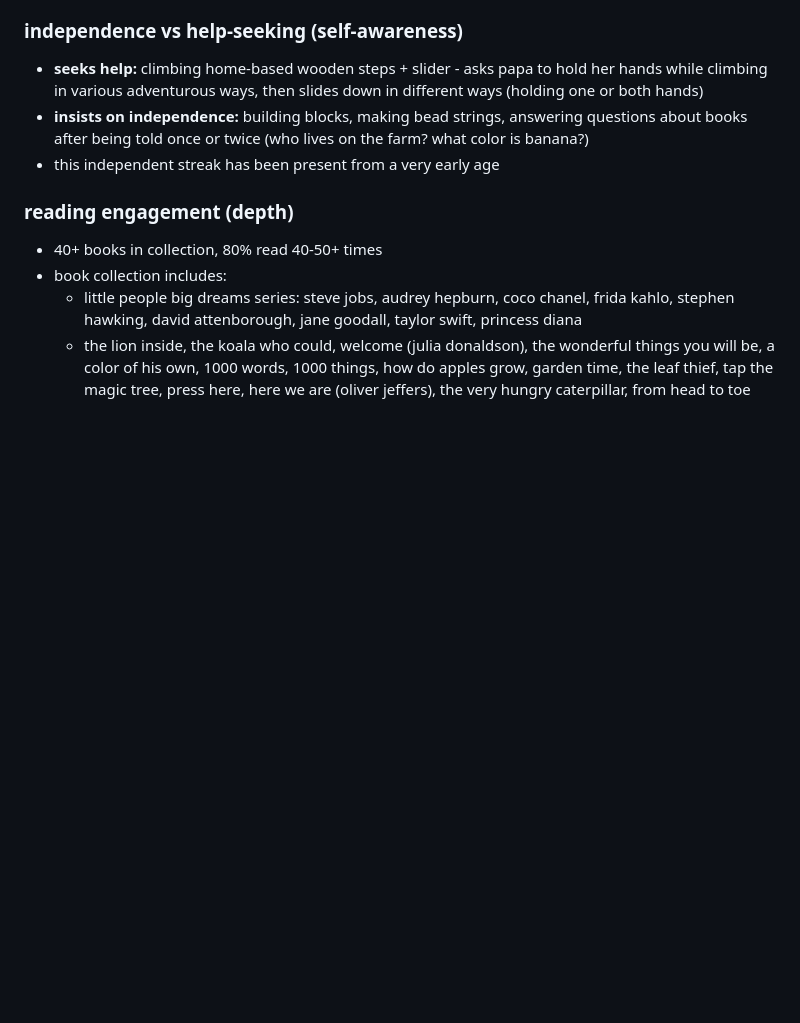
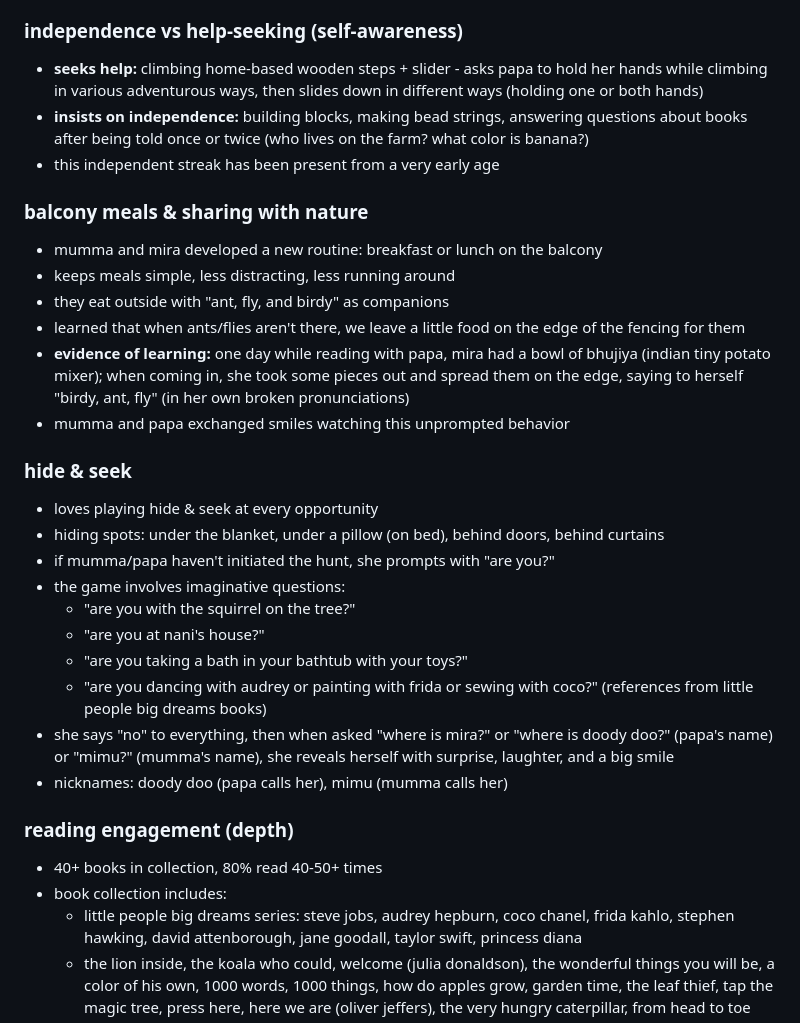
Before and after one commit to workinprogmess/homeschooling, a Markdown page: profile/notes-about-mira.md, the part around the change. Rendered like a GitHub page; blank space fills up the shorter version.

```diff
--- a/profile/notes-about-mira.md
+++ b/profile/notes-about-mira.md
@@ -82,6 +82,26 @@ free-form observations, things she does, likes, patterns - captured as they come
 - **seeks help:** climbing home-based wooden steps + slider - asks papa to hold her hands while climbing in various adventurous ways, then slides down in different ways (holding one or both hands)
 - **insists on independence:** building blocks, making bead strings, answering questions about books after being told once or twice (who lives on the farm? what color is banana?)
 - this independent streak has been present from a very early age
+
+### balcony meals & sharing with nature
+- mumma and mira developed a new routine: breakfast or lunch on the balcony
+- keeps meals simple, less distracting, less running around
+- they eat outside with "ant, fly, and birdy" as companions
+- learned that when ants/flies aren't there, we leave a little food on the edge of the fencing for them
+- **evidence of learning:** one day while reading with papa, mira had a bowl of bhujiya (indian tiny potato mixer); when coming in, she took some pieces out and spread them on the edge, saying to herself "birdy, ant, fly" (in her own broken pronunciations)
+- mumma and papa exchanged smiles watching this unprompted behavior
+
+### hide & seek
+- loves playing hide & seek at every opportunity
+- hiding spots: under the blanket, under a pillow (on bed), behind doors, behind curtains
+- if mumma/papa haven't initiated the hunt, she prompts with "are you?"
+- the game involves imaginative questions:
+  - "are you with the squirrel on the tree?"
+  - "are you at nani's house?"
+  - "are you taking a bath in your bathtub with your toys?"
+  - "are you dancing with audrey or painting with frida or sewing with coco?" (references from little people big dreams books)
+- she says "no" to everything, then when asked "where is mira?" or "where is doody doo?" (papa's name) or "mimu?" (mumma's name), she reveals herself with surprise, laughter, and a big smile
+- nicknames: doody doo (papa calls her), mimu (mumma calls her)
 
 ### reading engagement (depth)
 - 40+ books in collection, 80% read 40-50+ times
```
Also changed, not shown: profile/developmental-milestones.md (+56 -1 lines).
